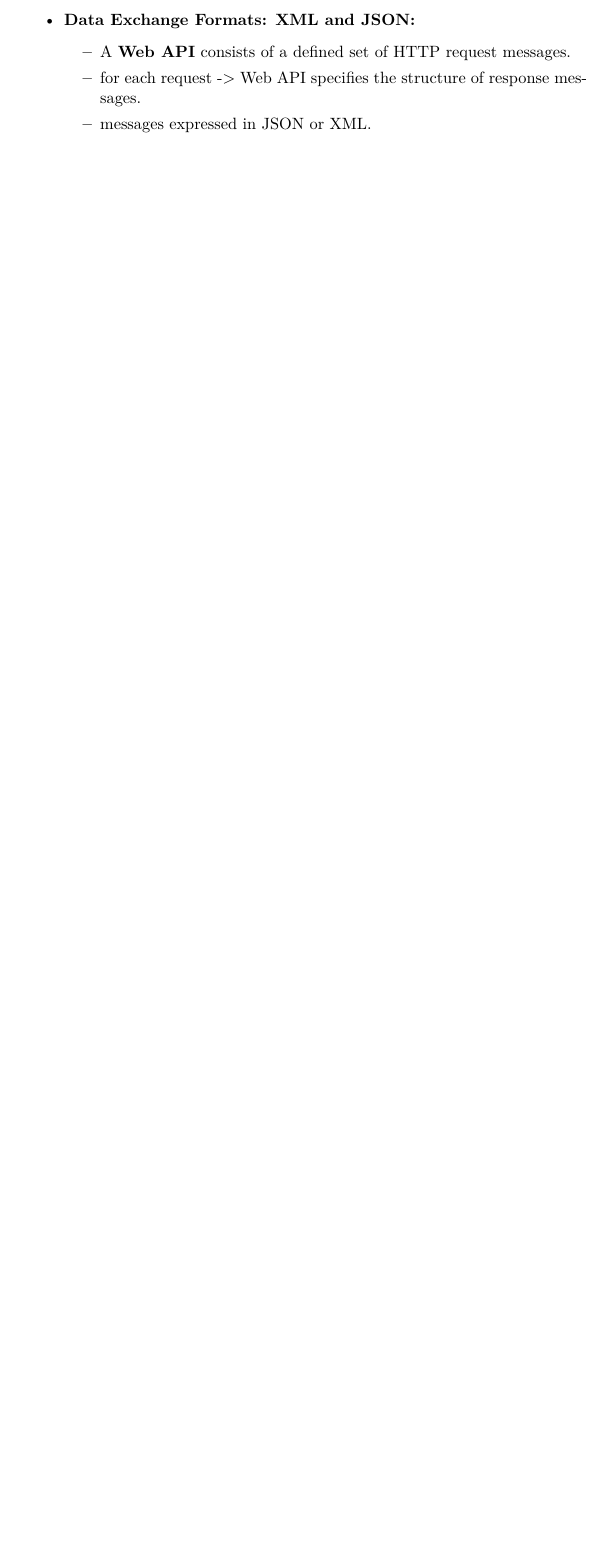
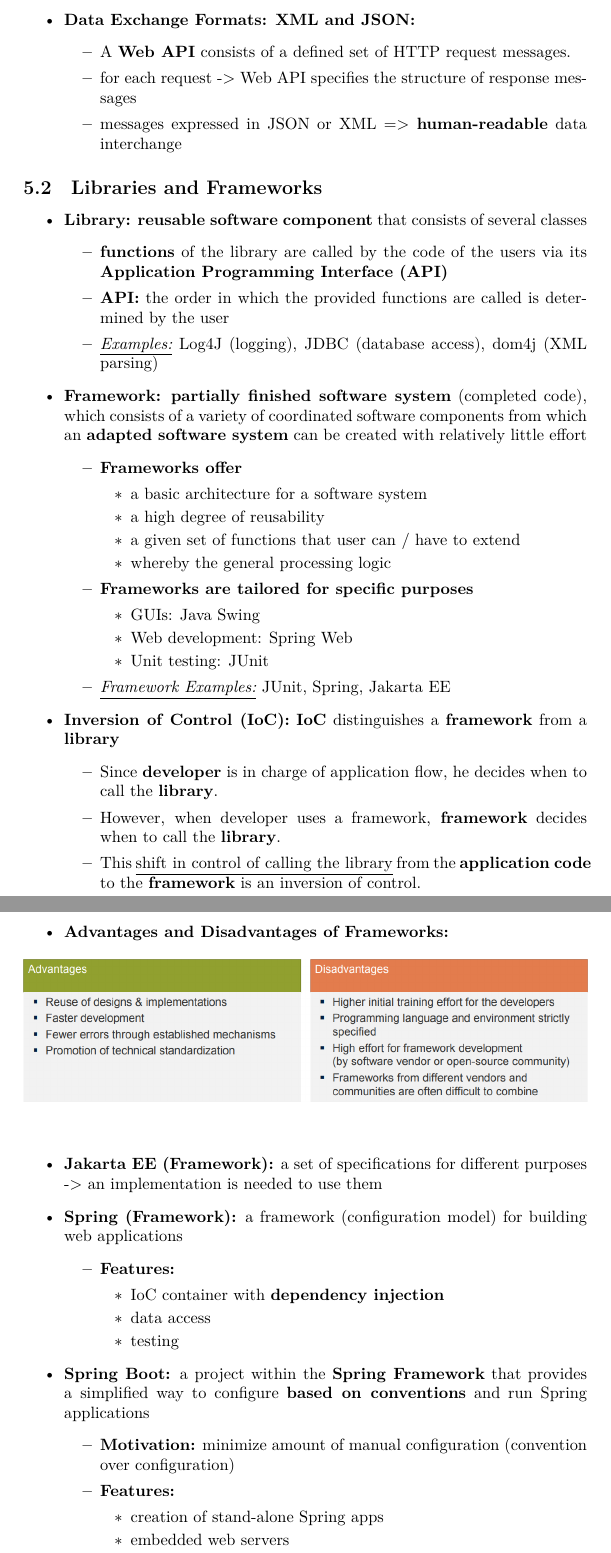
Before and after one commit to ekm01/SEBA, a LaTeX document (SEBA_Lecture_Notes.tex): part of page 20 of 20 before the commit and two parts of pages 20 and 21 of 21 after it, the two joined at a grey line, cut so that both start at the same text, the shorter picture padded with empty space. Compiled offline with XeLaTeX.

Commit message:
fourth capital edited

```diff
--- a/SEBA_Lecture_Notes.tex
+++ b/SEBA_Lecture_Notes.tex
@@ -811,8 +811,78 @@ are mutually dependent.
 \item \textbf{Data Exchange Formats: XML and JSON:}
 \begin{itemize}
   \item A \textbf{Web API} consists of a defined set of HTTP request messages.
-\item for each request -> Web API specifies the structure of response messages.
-\item messages expressed in JSON or XML.
+\item for each request -> Web API specifies the structure of response messages
+\item messages expressed in JSON or XML => \textbf{human-readable} data interchange
 \end{itemize}
 \end{itemize}
 
+
+\subsection{Libraries and Frameworks} % (fold)
+\label{sub:libraries_an}
+\begin{itemize}
+  \item \textbf{Library:} \textbf{reusable software component} that consists of several classes
+	  \begin{itemize}
+		  \item \textbf{functions} of the library are called by the code of the users via its \textbf{Application Programming Interface (API)}
+		\item \textbf{API:} the order in which the provided functions are called is determined by the user
+		\item \textit{\underline{Examples:}} Log4J (logging), JDBC (database access), dom4j (XML parsing)
+	  \end{itemize}
+
+\item \textbf{Framework:} \textbf{partially finished software system} (completed code), which consists of a variety of coordinated software components from which an \textbf{adapted software system} can be created with relatively little effort
+	\begin{itemize}
+		\item \textbf{Frameworks offer}
+			\begin{itemize}
+			  \item a basic architecture for a software system
+				  \item a high degree of reusability
+					\item a given set of functions that user can / have to extend
+						\item whereby the general processing logic
+
+			\end{itemize}
+\item \textbf{Frameworks are tailored for specific purposes}
+	\begin{itemize}
+	  \item GUIs: Java Swing
+	\item Web development: Spring Web
+	\item Unit testing: JUnit
+	\end{itemize}
+
+\item \textit{\underline{Framework Examples:}} JUnit, Spring, Jakarta EE
+	\end{itemize}
+
+\item \textbf{Inversion of Control (IoC):} \textbf{IoC} distinguishes a \textbf{framework} from a \textbf{library}
+\begin{itemize}
+	\item Since \textbf{developer} is in charge of application flow, he decides when to call the \textbf{library}.
+\item  However, when developer uses a framework, \textbf{framework} decides when to call the \textbf{library}.
+\item This \underline{shift in control of calling the library} from the \textbf{application code} to the \textbf{framework} is an inversion of control.
+
+\end{itemize}
+
+\pagebreak
+
+\item \textbf{Advantages and Disadvantages of Frameworks:}
+	\begin{figure}[h!]
+	  \centering
+	  \includegraphics[width=1.0\linewidth]{addisframe.png}
+	  \label{fig:addisframe_png}
+	\end{figure}
+
+
+\item \textbf{Jakarta EE (Framework):} a set of specifications for different purposes -> an implementation is needed to use them
+
+\item \textbf{Spring (Framework):} a framework (configuration model) for building web applications
+\begin{itemize}
+  \item \textbf{Features:}
+	  \begin{itemize}
+	    \item IoC container with \textbf{dependency injection}
+	\item data access
+	\item testing
+	  \end{itemize}
+\end{itemize}
+
+\item \textbf{Spring Boot:} a project within the \textbf{Spring Framework} that provides a simplified way to configure \textbf{based on conventions} and run Spring applications
+	\begin{itemize}
+	  \item \textbf{Motivation:} minimize amount of manual configuration (convention over configuration)
+
+	\item \textbf{Features:}
+		\begin{itemize}
+		  \item creation of stand-alone Spring apps
+		\item embedded web servers
+		\item use of annotations
```
Also changed, not shown: SEBA_Lecture_Notes.pdf, addisframe.png (added), SEBA_Lecture_Notes.tex (11 more changed lines), 6 other files.
